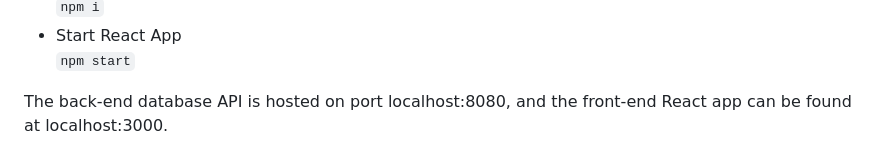
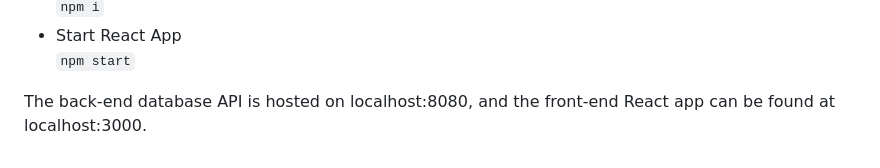
Before and after one commit to arska2/TaskRabbit, a Markdown page: README.md, the part around the change. Drawn GitHub-style.

```diff
--- a/README.md
+++ b/README.md
@@ -89,4 +89,4 @@ This project uses a combination of front-end, back-end, and cloud technologies.
 - Start React App
 `npm start`
 
-The back-end database API is hosted on port localhost:8080, and the front-end React app can be found at localhost:3000.
+The back-end database API is hosted on localhost:8080, and the front-end React app can be found at localhost:3000.
```
